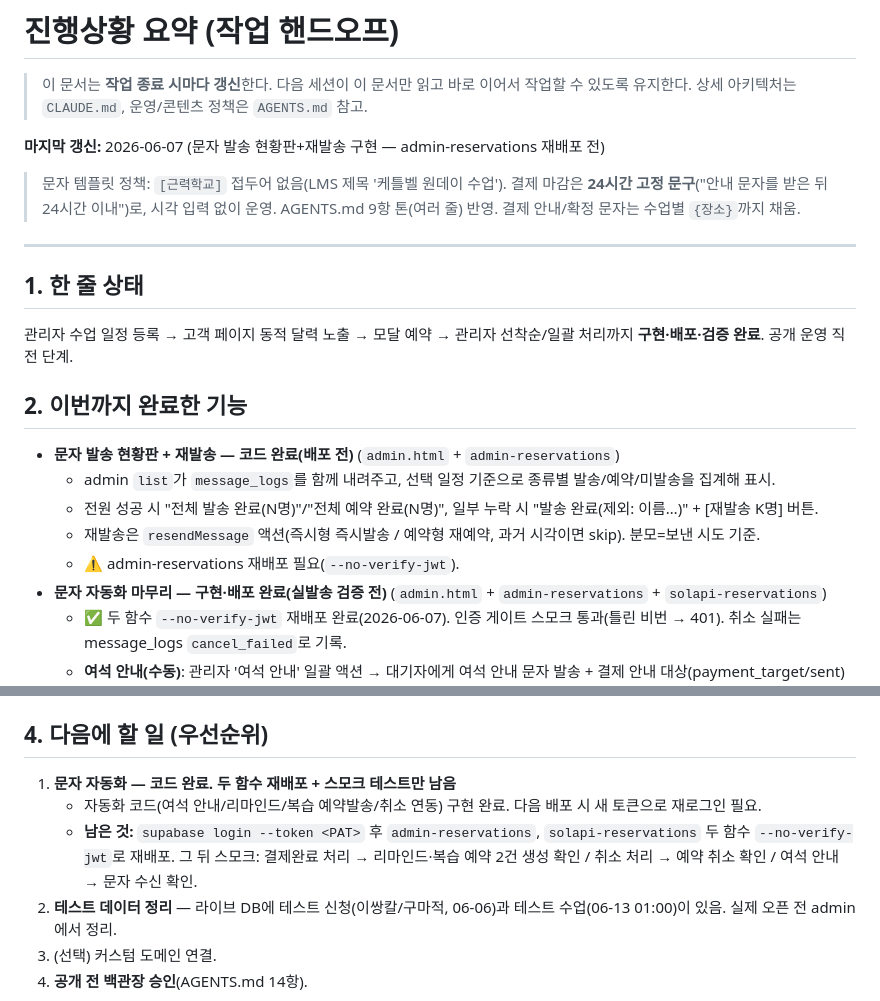
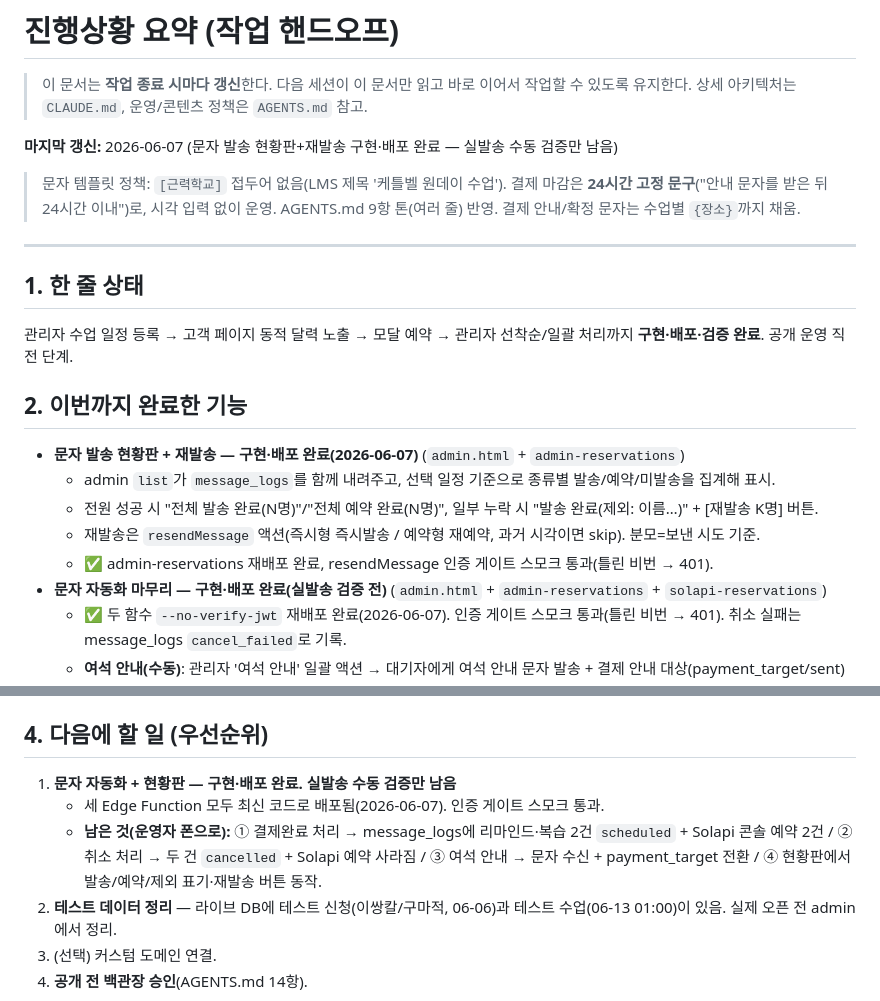
Before and after one commit to baekstrong/productdetailpage, a Markdown page: docs/progress.md, 2 parts joined by grey strips. GitHub-like rendering.

Commit message:
docs: 문자 발송 현황판 배포 완료 반영 (실발송 수동 검증만 남음)
Co-Authored-By: Claude Opus 4.8 (1M context) <noreply@anthropic.com>

```diff
--- a/docs/progress.md
+++ b/docs/progress.md
@@ -3,7 +3,7 @@
 > 이 문서는 **작업 종료 시마다 갱신**한다. 다음 세션이 이 문서만 읽고 바로 이어서 작업할 수 있도록 유지한다.
 > 상세 아키텍처는 `CLAUDE.md`, 운영/콘텐츠 정책은 `AGENTS.md` 참고.
 
-**마지막 갱신:** 2026-06-07 (문자 발송 현황판+재발송 구현 — admin-reservations 재배포 전)
+**마지막 갱신:** 2026-06-07 (문자 발송 현황판+재발송 구현·배포 완료 — 실발송 수동 검증만 남음)
 
 > 문자 템플릿 정책: `[근력학교]` 접두어 없음(LMS 제목 '케틀벨 원데이 수업'). 결제 마감은 **24시간 고정 문구**("안내 문자를 받은 뒤 24시간 이내")로, 시각 입력 없이 운영. AGENTS.md 9항 톤(여러 줄) 반영. 결제 안내/확정 문자는 수업별 `{장소}`까지 채움.
 
@@ -15,11 +15,11 @@
 
 ## 2. 이번까지 완료한 기능
 
-- **문자 발송 현황판 + 재발송 — 코드 완료(배포 전)** (`admin.html` + `admin-reservations`)
+- **문자 발송 현황판 + 재발송 — 구현·배포 완료(2026-06-07)** (`admin.html` + `admin-reservations`)
   - admin `list`가 `message_logs`를 함께 내려주고, 선택 일정 기준으로 종류별 발송/예약/미발송을 집계해 표시.
   - 전원 성공 시 "전체 발송 완료(N명)"/"전체 예약 완료(N명)", 일부 누락 시 "발송 완료(제외: 이름…)" + [재발송 K명] 버튼.
   - 재발송은 `resendMessage` 액션(즉시형 즉시발송 / 예약형 재예약, 과거 시각이면 skip). 분모=보낸 시도 기준.
-  - ⚠️ admin-reservations 재배포 필요(`--no-verify-jwt`).
+  - ✅ admin-reservations 재배포 완료, resendMessage 인증 게이트 스모크 통과(틀린 비번 → 401).
 - **문자 자동화 마무리 — 구현·배포 완료(실발송 검증 전)** (`admin.html` + `admin-reservations` + `solapi-reservations`)
   - ✅ 두 함수 `--no-verify-jwt` 재배포 완료(2026-06-07). 인증 게이트 스모크 통과(틀린 비번 → 401). 취소 실패는 message_logs `cancel_failed`로 기록.
   - **여석 안내(수동)**: 관리자 '여석 안내' 일괄 액션 → 대기자에게 여석 안내 문자 발송 + 결제 안내 대상(payment_target/sent) 전환.
@@ -72,9 +72,9 @@
 
 ## 4. 다음에 할 일 (우선순위)
 
-1. **문자 자동화 — 코드 완료. 두 함수 재배포 + 스모크 테스트만 남음**
-   - 자동화 코드(여석 안내/리마인드/복습 예약발송/취소 연동) 구현 완료. 다음 배포 시 새 토큰으로 재로그인 필요.
-   - **남은 것:** `supabase login --token <PAT>` 후 `admin-reservations`, `solapi-reservations` 두 함수 `--no-verify-jwt`로 재배포. 그 뒤 스모크: 결제완료 처리 → 리마인드·복습 예약 2건 생성 확인 / 취소 처리 → 예약 취소 확인 / 여석 안내 → 문자 수신 확인.
+1. **문자 자동화 + 현황판 — 구현·배포 완료. 실발송 수동 검증만 남음**
+   - 세 Edge Function 모두 최신 코드로 배포됨(2026-06-07). 인증 게이트 스모크 통과.
+   - **남은 것(운영자 폰으로):** ① 결제완료 처리 → message_logs에 리마인드·복습 2건 `scheduled` + Solapi 콘솔 예약 2건 / ② 취소 처리 → 두 건 `cancelled` + Solapi 예약 사라짐 / ③ 여석 안내 → 문자 수신 + payment_target 전환 / ④ 현황판에서 발송/예약/제외 표기·재발송 버튼 동작.
 2. **테스트 데이터 정리** — 라이브 DB에 테스트 신청(이쌍칼/구마적, 06-06)과 테스트 수업(06-13 01:00)이 있음. 실제 오픈 전 admin에서 정리.
 3. (선택) 커스텀 도메인 연결.
 4. **공개 전 백관장 승인**(AGENTS.md 14항).
```
